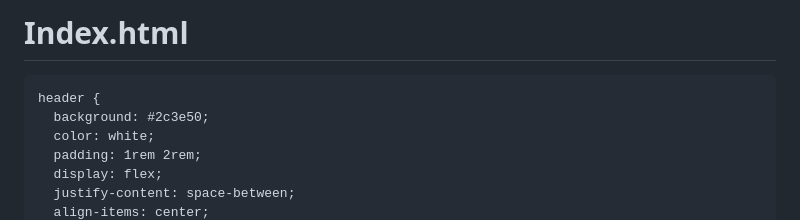
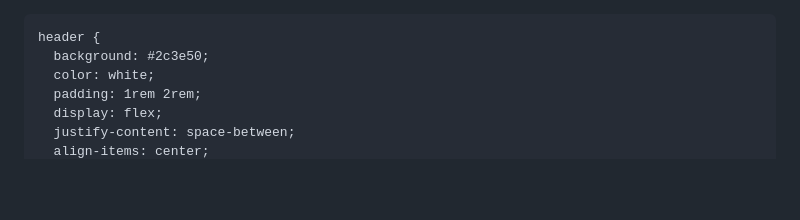
Before and after one commit to GardeniaWisteria/GenomicProfile.html, a Markdown page: README.md, the part around the change. Drawn GitHub-style; blank space fills up the shorter version.

```diff
--- a/README.md
+++ b/README.md
@@ -1,4 +1,4 @@
-# Index.html
+
 <!DOCTYPE html>
 <html lang="en">
 <head>
```
